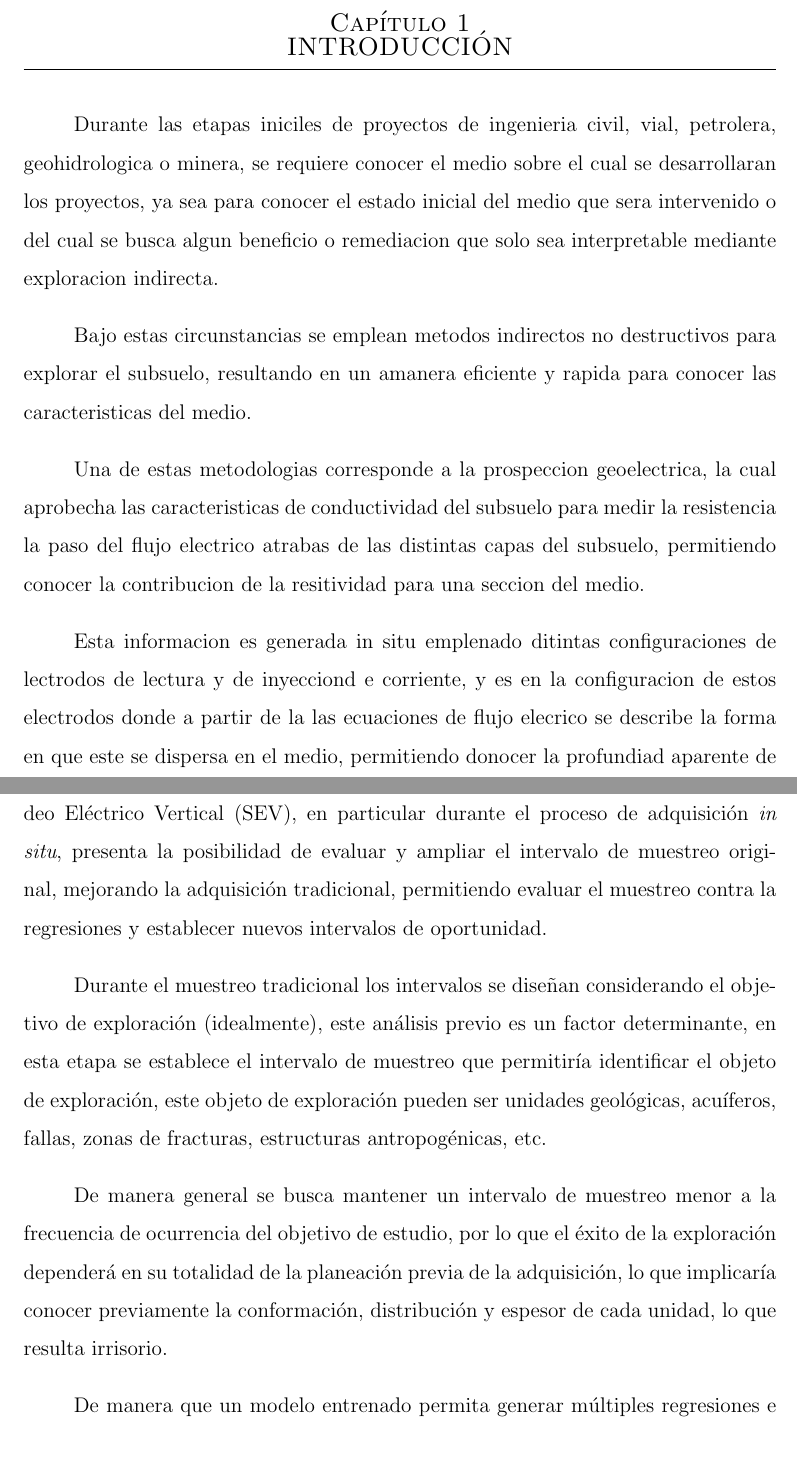
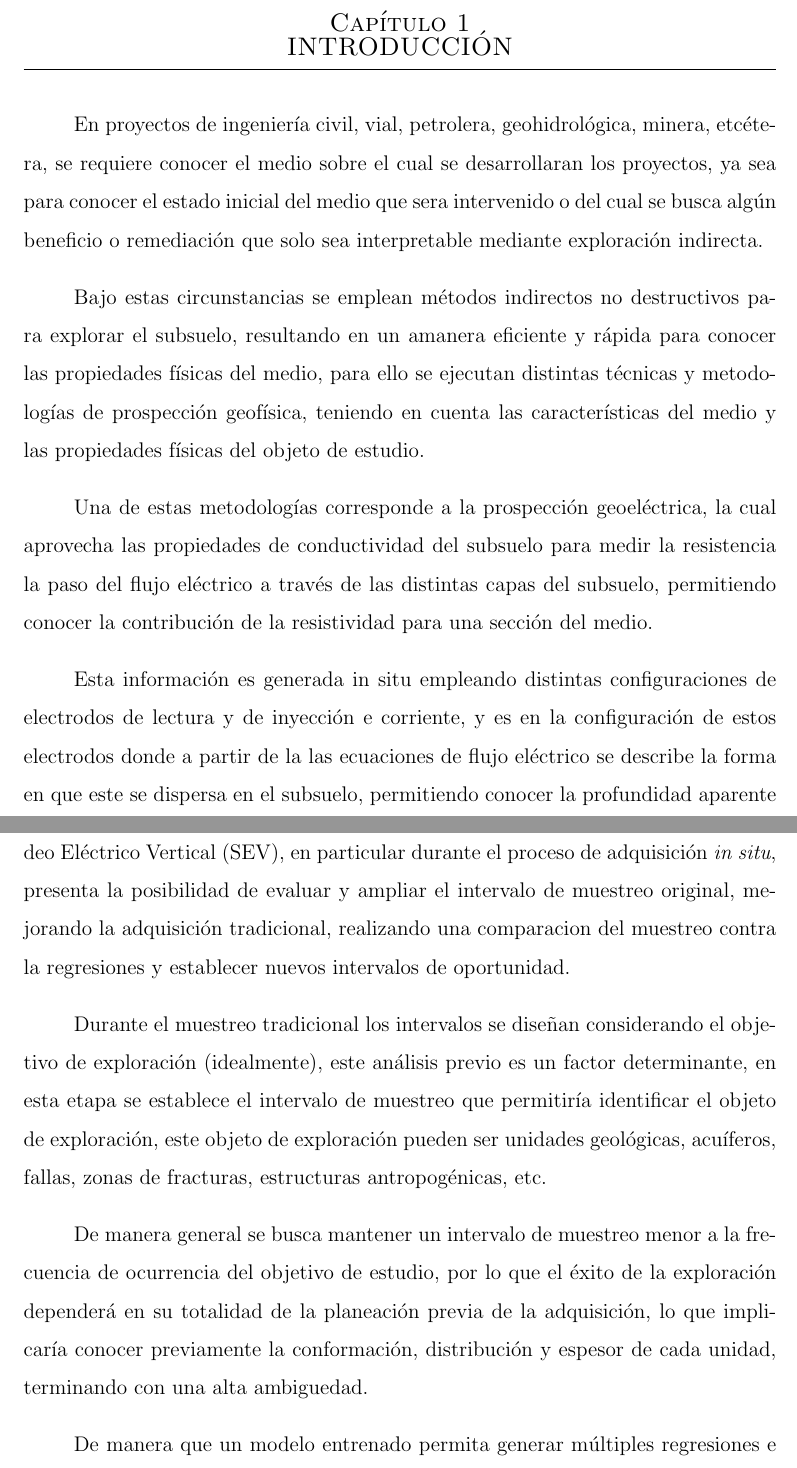
Before and after one commit to JuanJT117/TESIS-MCD, a LaTeX thesis (Tesis_LaTex/MiTesis.tex, which reads Tesis_LaTex/Capitulos/Capitulo1.tex, Tesis_LaTex/Capitulos/Capitulo3.tex): two parts of pages 10 and 12 of 39 before the commit and two parts of pages 10 and 13 of 40 after it, joined at a grey line, cut so that both start at the same text. Compiled offline with pdfLaTeX.

Commit message:
actualizacion de tesina
se agrega informacion a la introduccion

```diff
--- a/Tesis_LaTex/Capitulos/Capitulo1.tex
+++ b/Tesis_LaTex/Capitulos/Capitulo1.tex
@@ -1,9 +1,9 @@
 \chapter{INTRODUCCIÓN}
-Durante las etapas iniciles de proyectos de ingenieria civil, vial, petrolera, geohidrologica o minera, se requiere conocer el medio sobre el cual se desarrollaran los proyectos, ya sea para conocer el estado inicial del medio que sera intervenido o del cual se busca algun beneficio o remediacion que solo sea interpretable mediante exploracion indirecta.
+En proyectos de ingeniería civil, vial, petrolera, geohidrológica, minera, etcétera, se requiere conocer el medio sobre el cual se desarrollaran los proyectos, ya sea para conocer el estado inicial del medio que sera intervenido o del cual se busca algún beneficio o remediación que solo sea interpretable mediante exploración indirecta.
 
-Bajo estas circunstancias se emplean metodos indirectos no destructivos para explorar el subsuelo, resultando en un amanera eficiente y rapida para conocer las caracteristicas del medio.
+Bajo estas circunstancias se emplean métodos indirectos no destructivos para explorar el subsuelo, resultando en un amanera eficiente y rápida para conocer las propiedades físicas del medio, para ello se ejecutan distintas técnicas y metodologías de prospección geofísica, teniendo en cuenta las características del medio y las propiedades físicas del objeto de estudio.
 
-Una de estas metodologias corresponde a la prospeccion geoelectrica, la cual aprobecha las caracteristicas de conductividad del subsuelo para medir la resistencia la paso del flujo electrico atrabas de las distintas capas del subsuelo, permitiendo conocer la contribucion de la resitividad para una seccion del medio.
+Una de estas metodologías corresponde a la prospección geoeléctrica, la cual aprovecha las propiedades de conductividad del subsuelo para medir la resistencia la paso del flujo eléctrico a través de las distintas capas del subsuelo, permitiendo conocer la contribución de la resistividad para una sección del medio.
 
-Esta informacion es generada in situ emplenado ditintas configuraciones de lectrodos de lectura y de inyecciond e corriente, y es en la configuracion de estos electrodos donde a partir de la las ecuaciones de flujo elecrico se describe la forma en que este se dispersa en el medio, permitiendo donocer la profundiad aparente de exploracion y la resitividad aparente del area del flujo electrico.
+Esta información es generada in situ empleando distintas configuraciones de electrodos de lectura y de inyección e corriente, y es en la configuración de estos electrodos donde a partir de la las ecuaciones de flujo eléctrico se describe la forma en que este se dispersa en el subsuelo, permitiendo conocer la profundidad aparente de exploración y la resistividad aparente del área de contribución geoeléctrica.
 
@@ -11,3 +16,8 @@ Es aqui donde se pretende establecer una relacion de predictibilidad entre un me
+\end{itemize}
+
+
+
+Es aquí donde se pretende establecer una relación de predictibilidad entre un medio conocido y nuevos levantamientos
 
 
 
--- a/Tesis_LaTex/Capitulos/Capitulo3.tex
+++ b/Tesis_LaTex/Capitulos/Capitulo3.tex
@@ -4,11 +4,11 @@ Existen múltiples aplicaciones de ML y DL en el procesamiento, modelado e inter
 
 %Es de esperar que al implementar ciencias de datos en diversas áreas de la ciencia, se optimicen aspectos básicos, mejorando la analítica e interpretación de resultados, o bien, modelando predicciones de tendencias.
 
-La aplicación de herramientas de ML durante la ejecutar de muestreo de Sondeo Eléctrico Vertical (SEV), en particular durante el proceso de adquisición \textit{in situ}, presenta la posibilidad de evaluar y ampliar el intervalo de muestreo original, mejorando la adquisición tradicional, permitiendo evaluar el muestreo contra la regresiones y establecer nuevos intervalos de oportunidad.
+La aplicación de herramientas de ML durante la ejecutar de muestreo de Sondeo Eléctrico Vertical (SEV), en particular durante el proceso de adquisición \textit{in situ}, presenta la posibilidad de evaluar y ampliar el intervalo de muestreo original, mejorando la adquisición tradicional, realizando una comparacion del muestreo contra la regresiones y establecer nuevos intervalos de oportunidad.
 
 Durante el muestreo tradicional los intervalos se diseñan considerando el objetivo de exploración (idealmente), este análisis previo es un factor determinante, en esta etapa se establece el intervalo de muestreo que permitiría identificar el objeto de exploración, este objeto de exploración pueden ser unidades geológicas, acuíferos, fallas, zonas de fracturas, estructuras antropogénicas, etc.
 
-De manera general se busca mantener un intervalo de muestreo menor a la frecuencia de ocurrencia del objetivo de estudio, por lo que el éxito de la exploración dependerá en su totalidad de la planeación previa de la adquisición, lo que implicaría conocer previamente la conformación, distribución y espesor de cada unidad, lo que resulta irrisorio.
+De manera general se busca mantener un intervalo de muestreo menor a la frecuencia de ocurrencia del objetivo de estudio, por lo que el éxito de la exploración dependerá en su totalidad de la planeación previa de la adquisición, lo que implicaría conocer previamente la conformación, distribución y espesor de cada unidad, terminando con una alta ambiguedad.
 
 De manera que un modelo entrenado permita generar múltiples regresiones e identificar regiones de interés no cubiertas por el muestreos y de esta manera generar puntos adicionales \textit{in situ} optimizando la adquisición de datos e impactando en la calidad del muestreo , mejorando el acotamiento de las frecuencias identificadas.
 
```
Also changed, not shown: Tesis_LaTex/Capitulos/Capitulo-5.tex (+1 -1 lines), Tesis_LaTex/MiTesis.pdf, Tesis_LaTex/Capitulos/Capitulo1.tex (7 more changed lines), 14 other files.
